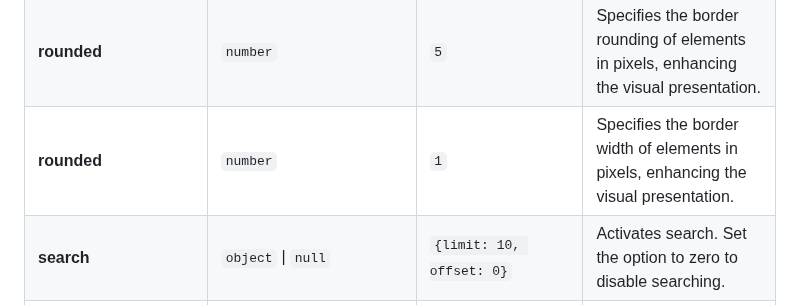
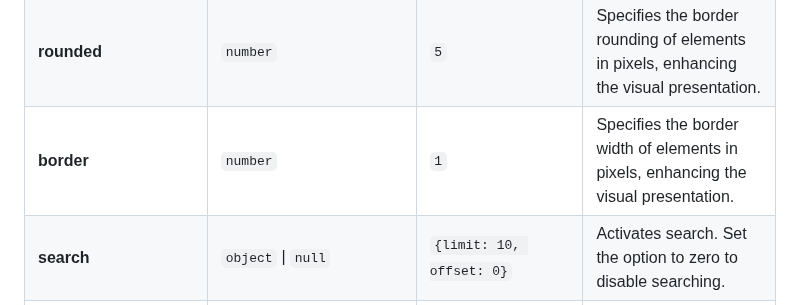
Before and after one commit to ThomasDev-de/bs-calendar, a Markdown page: README.md, the part around the change. GitHub-like rendering.

```diff
--- a/README.md
+++ b/README.md
@@ -120,7 +120,7 @@ available options, including their types, default values, and descriptions.
 | **showAddButton**     | `boolean`                        | `true`                                           | Should a button for adding an appointment be displayed in the top navbar.                                                                                                                                          |
 | **navigateOnWheel**   | `boolean`                        | `true`                                           | Enables navigation through days, weeks, months, or years using the mouse wheel if set to `true`.                                                                                                                   |
 | **rounded**           | `number`                         | `5`                                              | Specifies the border rounding of elements in pixels, enhancing the visual presentation.                                                                                                                            |
-| **rounded**           | `number`                         | `1`                                              | Specifies the border width of elements in pixels, enhancing the visual presentation.                                                                                                                               |
+| **border**           | `number`                         | `1`                                              | Specifies the border width of elements in pixels, enhancing the visual presentation.                                                                                                                               |
 | **search**            | `object` \| `null`               | `{limit: 10, offset: 0}`                         | Activates search. Set the option to zero to disable searching.                                                                                                                                                     |
 | **search.limit**      | `number`                         | `10`                                             | Sets a maximum number of search results to be returned.                                                                                                                                                            |
 | **search.offset**     | `number`                         | `0`                                              | Sets an offset for starting the search results.                                                                                                                                                                    |
```
